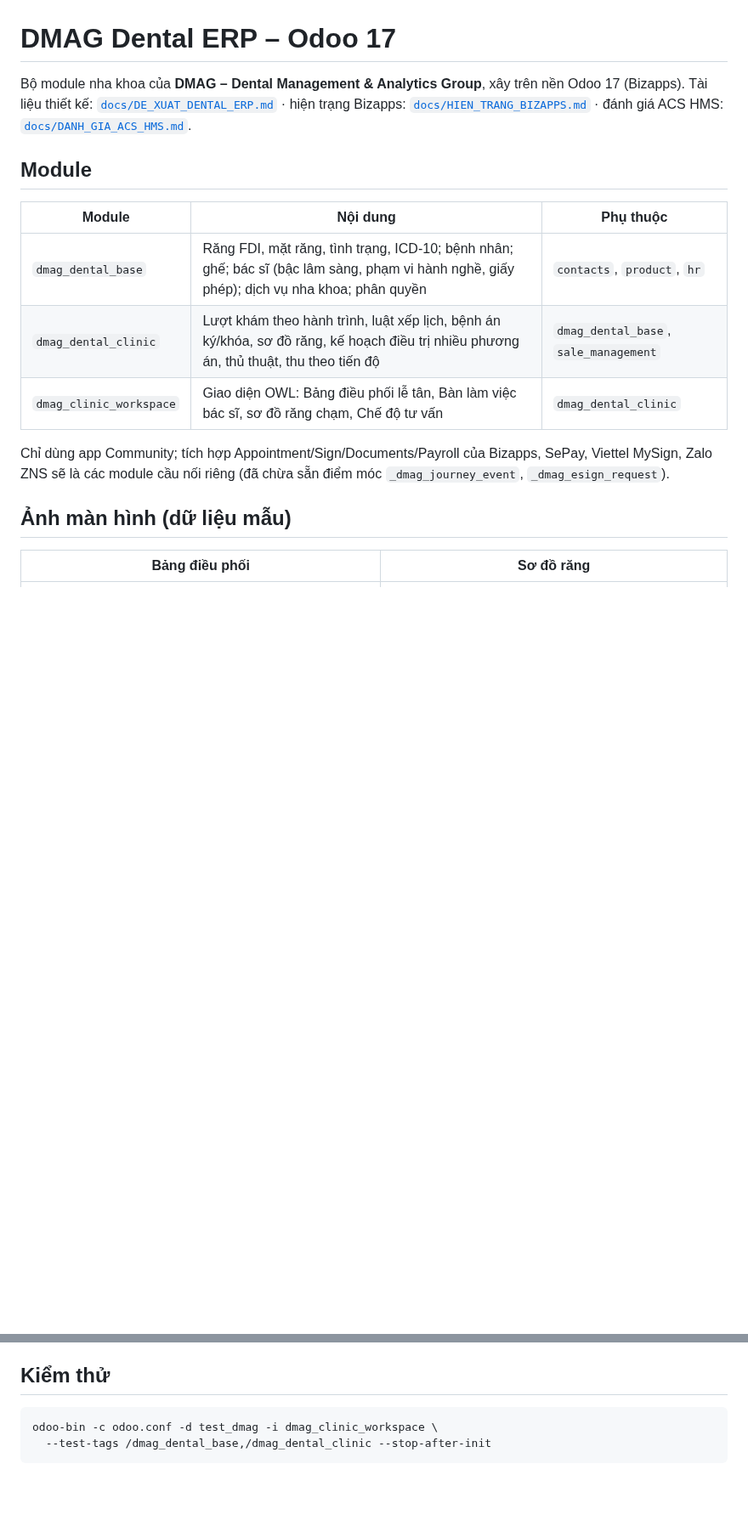
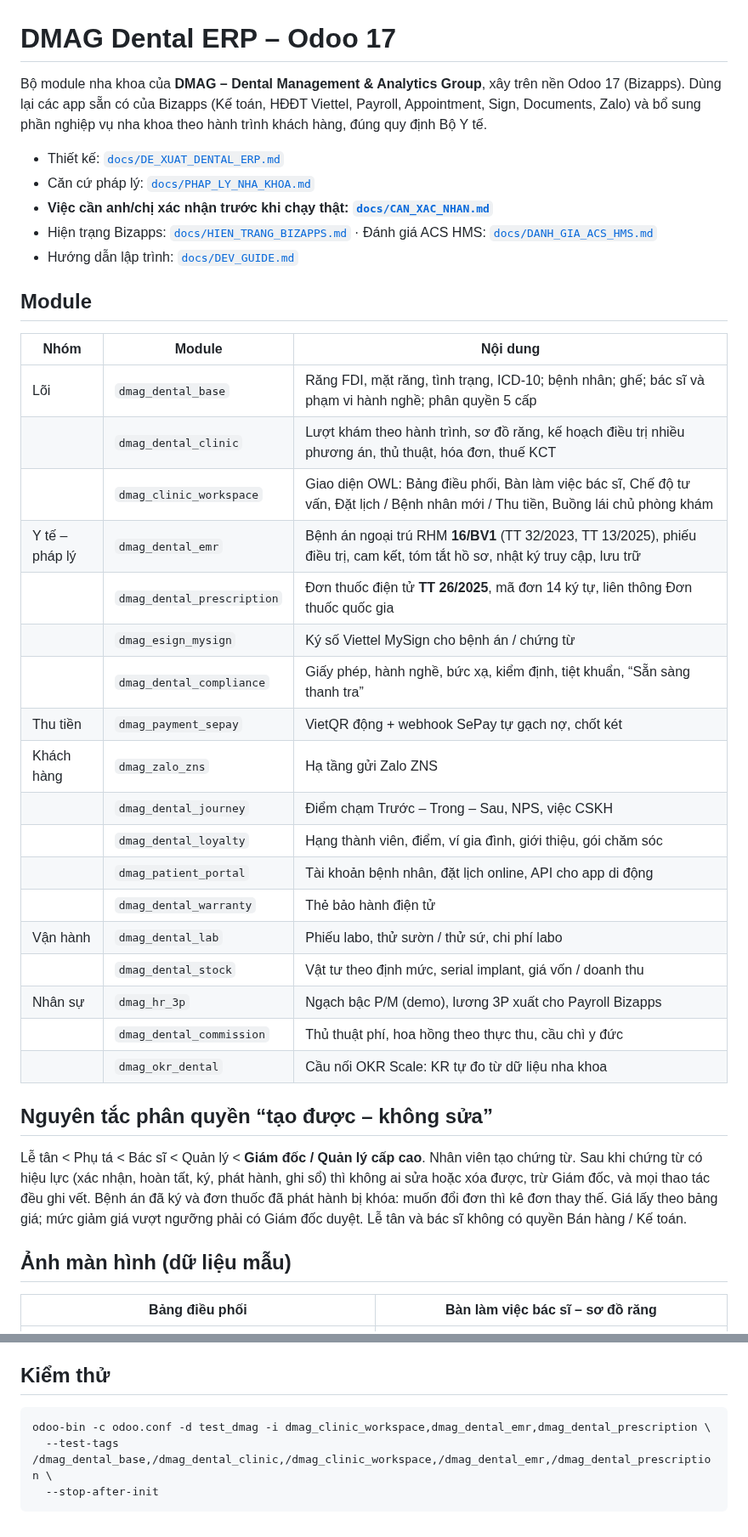
Before and after one commit to tsvinh7-ux/ERP-module-nha-khoa, a Markdown page: README.md, 2 parts joined by grey strips. Shown at 85% size. Rendered like a GitHub page; blank space fills up the shorter version.

````diff
--- a/README.md
+++ b/README.md
@@ -1,23 +1,47 @@
 # DMAG Dental ERP – Odoo 17
 
 Bộ module nha khoa của **DMAG – Dental Management & Analytics Group**, xây trên nền Odoo 17 (Bizapps).
-Tài liệu thiết kế: [`docs/DE_XUAT_DENTAL_ERP.md`](docs/DE_XUAT_DENTAL_ERP.md) ·
-hiện trạng Bizapps: [`docs/HIEN_TRANG_BIZAPPS.md`](docs/HIEN_TRANG_BIZAPPS.md) ·
-đánh giá ACS HMS: [`docs/DANH_GIA_ACS_HMS.md`](docs/DANH_GIA_ACS_HMS.md).
+Dùng lại các app sẵn có của Bizapps (Kế toán, HĐĐT Viettel, Payroll, Appointment, Sign, Documents, Zalo)
+và bổ sung phần nghiệp vụ nha khoa theo hành trình khách hàng, đúng quy định Bộ Y tế.
+
+- Thiết kế: [`docs/DE_XUAT_DENTAL_ERP.md`](docs/DE_XUAT_DENTAL_ERP.md)
+- Căn cứ pháp lý: [`docs/PHAP_LY_NHA_KHOA.md`](docs/PHAP_LY_NHA_KHOA.md)
+- **Việc cần anh/chị xác nhận trước khi chạy thật: [`docs/CAN_XAC_NHAN.md`](docs/CAN_XAC_NHAN.md)**
+- Hiện trạng Bizapps: [`docs/HIEN_TRANG_BIZAPPS.md`](docs/HIEN_TRANG_BIZAPPS.md) · Đánh giá ACS HMS: [`docs/DANH_GIA_ACS_HMS.md`](docs/DANH_GIA_ACS_HMS.md)
+- Hướng dẫn lập trình: [`docs/DEV_GUIDE.md`](docs/DEV_GUIDE.md)
 
 ## Module
 
-| Module | Nội dung | Phụ thuộc |
+| Nhóm | Module | Nội dung |
 |---|---|---|
-| `dmag_dental_base` | Răng FDI, mặt răng, tình trạng, ICD-10; bệnh nhân; ghế; bác sĩ (bậc lâm sàng, phạm vi hành nghề, giấy phép); dịch vụ nha khoa; phân quyền | `contacts`, `product`, `hr` |
-| `dmag_dental_clinic` | Lượt khám theo hành trình, luật xếp lịch, bệnh án ký/khóa, sơ đồ răng, kế hoạch điều trị nhiều phương án, thủ thuật, thu theo tiến độ | `dmag_dental_base`, `sale_management` |
-| `dmag_clinic_workspace` | Giao diện OWL: Bảng điều phối lễ tân, Bàn làm việc bác sĩ, sơ đồ răng chạm, Chế độ tư vấn | `dmag_dental_clinic` |
+| Lõi | `dmag_dental_base` | Răng FDI, mặt răng, tình trạng, ICD-10; bệnh nhân; ghế; bác sĩ và phạm vi hành nghề; phân quyền 5 cấp |
+| | `dmag_dental_clinic` | Lượt khám theo hành trình, sơ đồ răng, kế hoạch điều trị nhiều phương án, thủ thuật, hóa đơn, thuế KCT |
+| | `dmag_clinic_workspace` | Giao diện OWL: Bảng điều phối, Bàn làm việc bác sĩ, Chế độ tư vấn, Đặt lịch / Bệnh nhân mới / Thu tiền, Buồng lái chủ phòng khám |
+| Y tế – pháp lý | `dmag_dental_emr` | Bệnh án ngoại trú RHM **16/BV1** (TT 32/2023, TT 13/2025), phiếu điều trị, cam kết, tóm tắt hồ sơ, nhật ký truy cập, lưu trữ |
+| | `dmag_dental_prescription` | Đơn thuốc điện tử **TT 26/2025**, mã đơn 14 ký tự, liên thông Đơn thuốc quốc gia |
+| | `dmag_esign_mysign` | Ký số Viettel MySign cho bệnh án / chứng từ |
+| | `dmag_dental_compliance` | Giấy phép, hành nghề, bức xạ, kiểm định, tiệt khuẩn, “Sẵn sàng thanh tra” |
+| Thu tiền | `dmag_payment_sepay` | VietQR động + webhook SePay tự gạch nợ, chốt két |
+| Khách hàng | `dmag_zalo_zns` | Hạ tầng gửi Zalo ZNS |
+| | `dmag_dental_journey` | Điểm chạm Trước – Trong – Sau, NPS, việc CSKH |
+| | `dmag_dental_loyalty` | Hạng thành viên, điểm, ví gia đình, giới thiệu, gói chăm sóc |
+| | `dmag_patient_portal` | Tài khoản bệnh nhân, đặt lịch online, API cho app di động |
+| | `dmag_dental_warranty` | Thẻ bảo hành điện tử |
+| Vận hành | `dmag_dental_lab` | Phiếu labo, thử sườn / thử sứ, chi phí labo |
+| | `dmag_dental_stock` | Vật tư theo định mức, serial implant, giá vốn / doanh thu |
+| Nhân sự | `dmag_hr_3p` | Ngạch bậc P/M (demo), lương 3P xuất cho Payroll Bizapps |
+| | `dmag_dental_commission` | Thủ thuật phí, hoa hồng theo thực thu, cầu chì y đức |
+| | `dmag_okr_dental` | Cầu nối OKR Scale: KR tự đo từ dữ liệu nha khoa |
 
-Chỉ dùng app Community; tích hợp Appointment/Sign/Documents/Payroll của Bizapps, SePay, Viettel MySign, Zalo ZNS
-sẽ là các module cầu nối riêng (đã chừa sẵn điểm móc `_dmag_journey_event`, `_dmag_esign_request`).
+## Nguyên tắc phân quyền “tạo được – không sửa”
+
+Lễ tân < Phụ tá < Bác sĩ < Quản lý < **Giám đốc / Quản lý cấp cao**. Nhân viên tạo chứng từ. Sau khi chứng từ có
+hiệu lực (xác nhận, hoàn tất, ký, phát hành, ghi sổ) thì không ai sửa hoặc xóa được, trừ Giám đốc, và mọi thao tác đều ghi vết.
+Bệnh án đã ký và đơn thuốc đã phát hành bị khóa: muốn đổi đơn thì kê đơn thay thế. Giá lấy theo bảng giá;
+mức giảm giá vượt ngưỡng phải có Giám đốc duyệt. Lễ tân và bác sĩ không có quyền Bán hàng / Kế toán.
 
 ## Ảnh màn hình (dữ liệu mẫu)
 
-| Bảng điều phối | Sơ đồ răng |
+| Bảng điều phối | Bàn làm việc bác sĩ – sơ đồ răng |
 |---|---|
 | ![](docs/screenshots/01_bang_dieu_phoi.png) | ![](docs/screenshots/02_so_do_rang.png) |
@@ -34,6 +64,7 @@ sẽ là các module cầu nối riêng (đã chừa sẵn điểm móc `_dmag_j
 ## Kiểm thử
 
 ```bash
-odoo-bin -c odoo.conf -d test_dmag -i dmag_clinic_workspace \
-  --test-tags /dmag_dental_base,/dmag_dental_clinic --stop-after-init
+odoo-bin -c odoo.conf -d test_dmag -i dmag_clinic_workspace,dmag_dental_emr,dmag_dental_prescription \
+  --test-tags /dmag_dental_base,/dmag_dental_clinic,/dmag_clinic_workspace,/dmag_dental_emr,/dmag_dental_prescription \
+  --stop-after-init
 ```
````
Also changed, not shown: other parts of README.md (+12 -6 lines), docs/CAN_XAC_NHAN.md (added, +48 -0 lines), docs/screenshots/13_in_benh_an.png (added), docs/screenshots/14_in_don_thuoc.png (added), 2 other files.
